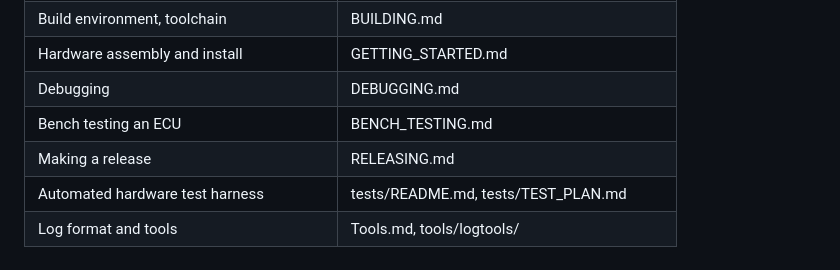
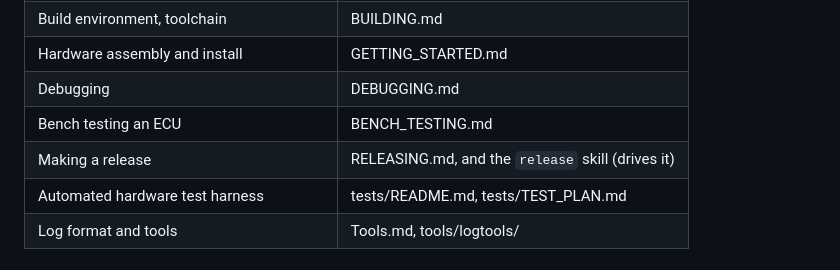
Before and after one commit to mookiedog/umod4, a Markdown page: AGENTS.md, the part around the change. Rendered like a GitHub page.

Commit message:
Add a release skill that drives RELEASING.md
Skills:
- release: asks first whether this is a test or a real release, then walks
  RELEASING.md; test releases end with cleanup of any draft and tag, real
  releases stop at each gate only Robin can pass (version, test runner,
  bike test, clean-machine zip test, notes, tag and publish)

Docs:
- AGENTS.md: the "Where things are" table points at the skill

Verified: whitespace check only. NOT exercised: the skill has never been run;
the first test release is its trial.

Co-Authored-By: Claude Sonnet 5.5 <noreply@anthropic.com>

```diff
--- a/AGENTS.md
+++ b/AGENTS.md
@@ -247,7 +247,7 @@ start; when it does, run it first and again after each stage.
 | Hardware assembly and install | GETTING_STARTED.md |
 | Debugging | DEBUGGING.md |
 | Bench testing an ECU | BENCH_TESTING.md |
-| Making a release | RELEASING.md |
+| Making a release | RELEASING.md, and the `release` skill (drives it) |
 | Automated hardware test harness | tests/README.md, tests/TEST_PLAN.md |
 | Log format and tools | Tools.md, tools/logtools/ |
 
```
Also changed, not shown: 1 other file.
